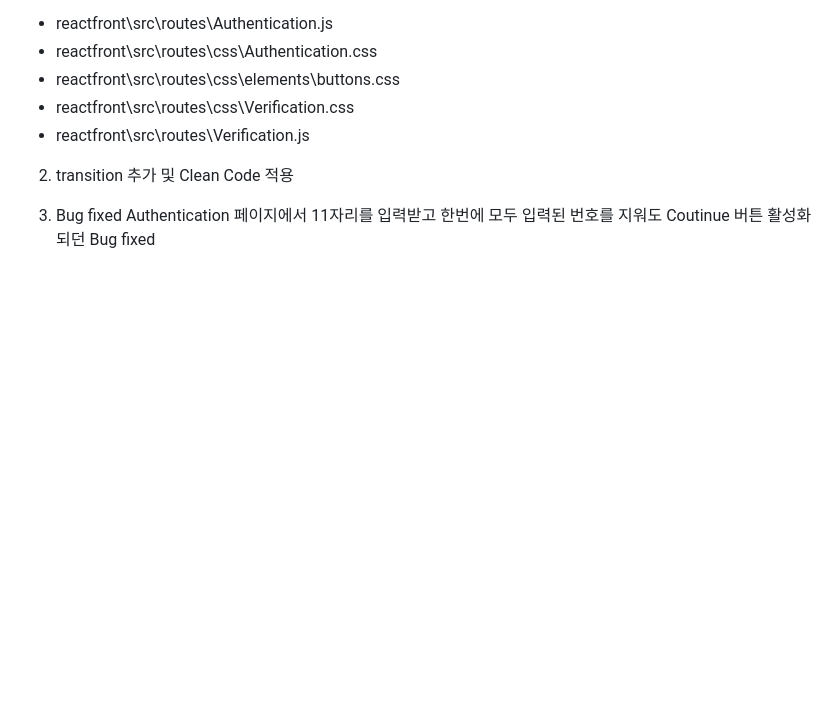
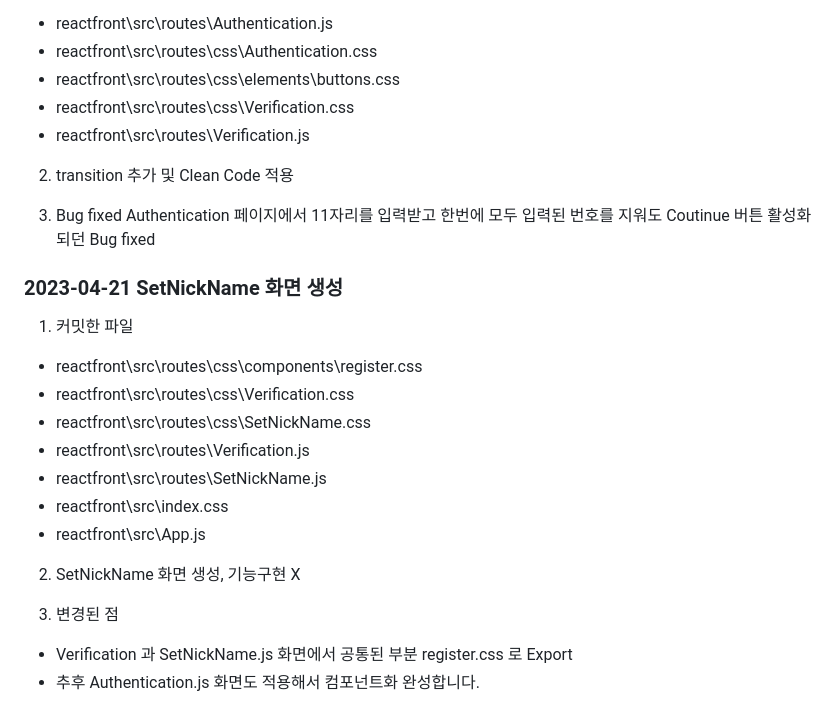
Before and after one commit to ryu9634/chattingApp, a Markdown page: README.md, the part around one of its changes. Rendered like a GitHub page; blank space fills up the shorter version.

```diff
--- a/README.md
+++ b/README.md
@@ -96,3 +96,20 @@
 3. Bug fixed
 Authentication 페이지에서 11자리를 입력받고
 한번에 모두 입력된 번호를 지워도 Coutinue 버튼 활성화 되던 Bug fixed
+
+
+### 2023-04-21 SetNickName 화면 생성
+1. 커밋한 파일
+- reactfront\src\routes\css\components\register.css
+- reactfront\src\routes\css\Verification.css
+- reactfront\src\routes\css\SetNickName.css
+- reactfront\src\routes\Verification.js
+- reactfront\src\routes\SetNickName.js
+- reactfront\src\index.css
+- reactfront\src\App.js
+
+2. SetNickName 화면 생성, 기능구현 X
+
+3. 변경된 점
+- Verification 과 SetNickName.js 화면에서 공통된 부분 register.css 로 Export
+- 추후 Authentication.js 화면도 적용해서 컴포넌트화 완성합니다.
```
Also changed, not shown: other parts of README.md (+1 -1 lines).
